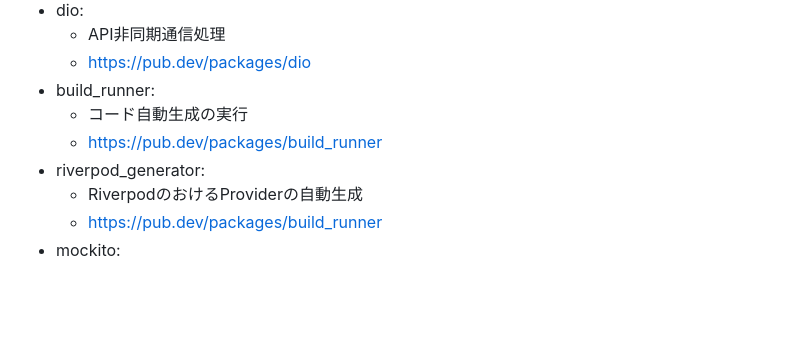
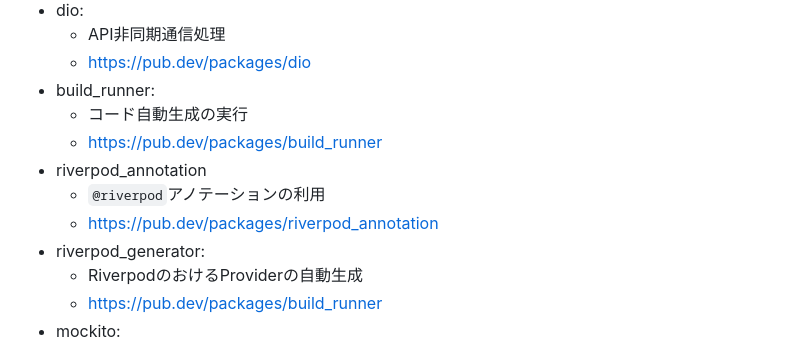
Before and after one commit to fumiyasac/commerce_style_sample_app, a Markdown page: README.md, the part around the change. GitHub-like rendering; blank space fills up the shorter version.

```diff
--- a/README.md
+++ b/README.md
@@ -31,6 +31,9 @@ __【サンプルで利用したパッケージ】__
 - build_runner:
     - コード自動生成の実行
     - https://pub.dev/packages/build_runner
+- riverpod_annotation
+  - `@riverpod`アノテーションの利用
+  - https://pub.dev/packages/riverpod_annotation
 - riverpod_generator:
     - RiverpodのおけるProviderの自動生成
     - https://pub.dev/packages/build_runner
```
